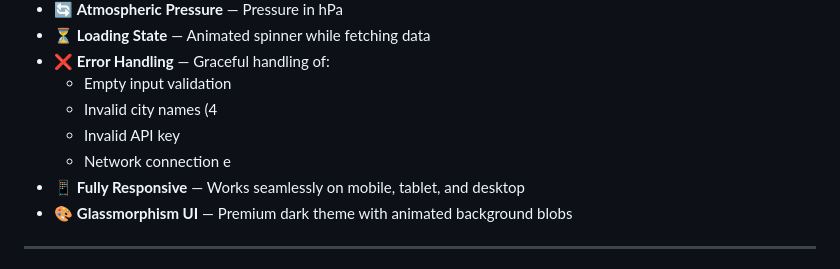
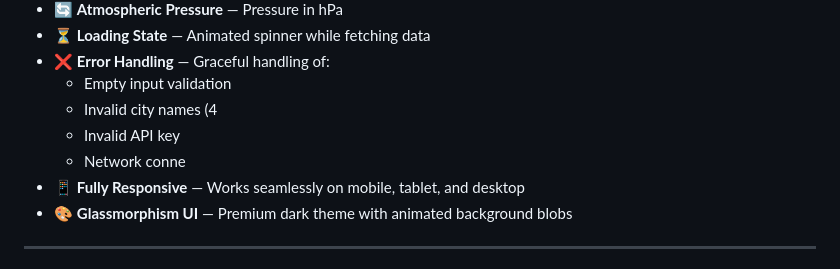
Before and after one commit to vgnanasekaran007-hub/Weather-Dashboard, a Markdown page: README.md, the part around the change. Rendered like a GitHub page.

```diff
--- a/README.md
+++ b/README.md
@@ -21,7 +21,7 @@ A modern, responsive Weather Dashboard that fetches **live weather data** for an
   - Empty input validation
   - Invalid city names (4
   - Invalid API key
-  - Network connection e
+  - Network conne
 - 📱 **Fully Responsive** — Works seamlessly on mobile, tablet, and desktop
 - 🎨 **Glassmorphism UI** — Premium dark theme with animated background blobs
 
```
